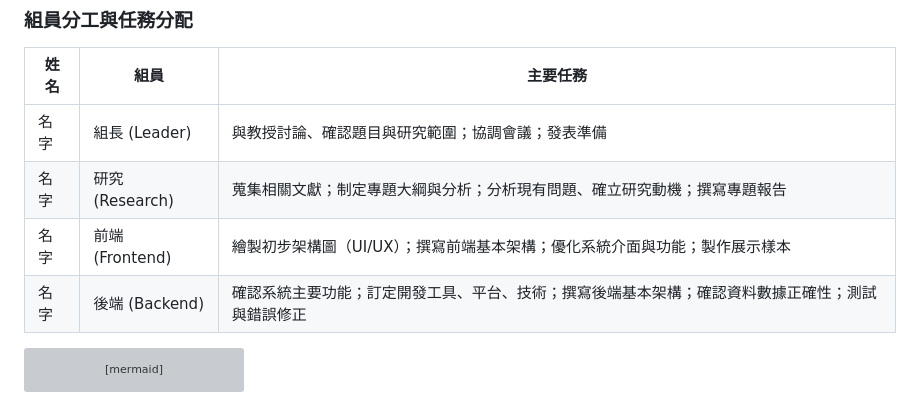
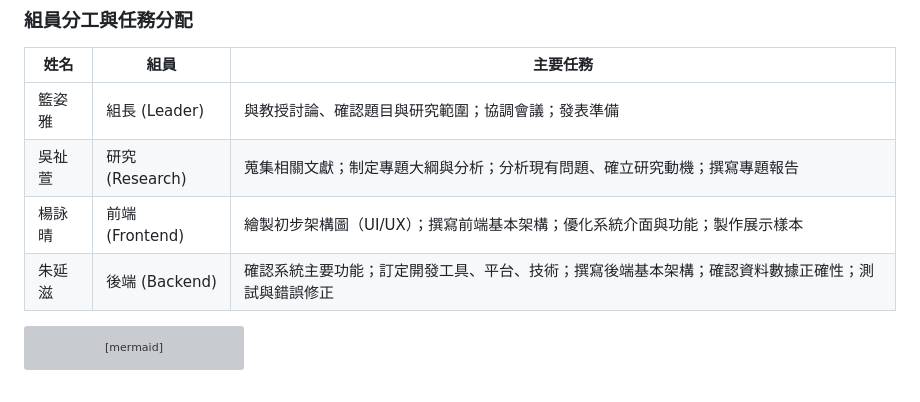
Before and after one commit to C112118243/Group2, a Markdown page: 專題規劃.md, the part around the change. Drawn GitHub-style; grey boxes are pictures that could not be loaded.

````diff
--- a/專題規劃.md
+++ b/專題規劃.md
@@ -4,10 +4,10 @@
 
 | 姓名 | 組員 | 主要任務 |
 |------|------|----------|
-| 名字 | 組長 (Leader) | 與教授討論、確認題目與研究範圍；協調會議；發表準備 |
-| 名字 | 研究 (Research) | 蒐集相關文獻；制定專題大綱與分析；分析現有問題、確立研究動機；撰寫專題報告 |
-| 名字 | 前端 (Frontend) | 繪製初步架構圖（UI/UX）；撰寫前端基本架構；優化系統介面與功能；製作展示樣本 |
-| 名字 | 後端 (Backend) | 確認系統主要功能；訂定開發工具、平台、技術；撰寫後端基本架構；確認資料數據正確性；測試與錯誤修正 |
+| 籃姿雅 | 組長 (Leader) | 與教授討論、確認題目與研究範圍；協調會議；發表準備 |
+| 吳祉萱 | 研究 (Research) | 蒐集相關文獻；制定專題大綱與分析；分析現有問題、確立研究動機；撰寫專題報告 |
+| 楊詠晴 | 前端 (Frontend) | 繪製初步架構圖（UI/UX）；撰寫前端基本架構；優化系統介面與功能；製作展示樣本 |
+| 朱延滋 | 後端 (Backend) | 確認系統主要功能；訂定開發工具、平台、技術；撰寫後端基本架構；確認資料數據正確性；測試與錯誤修正 |
 
 ```mermaid
 gantt
````
